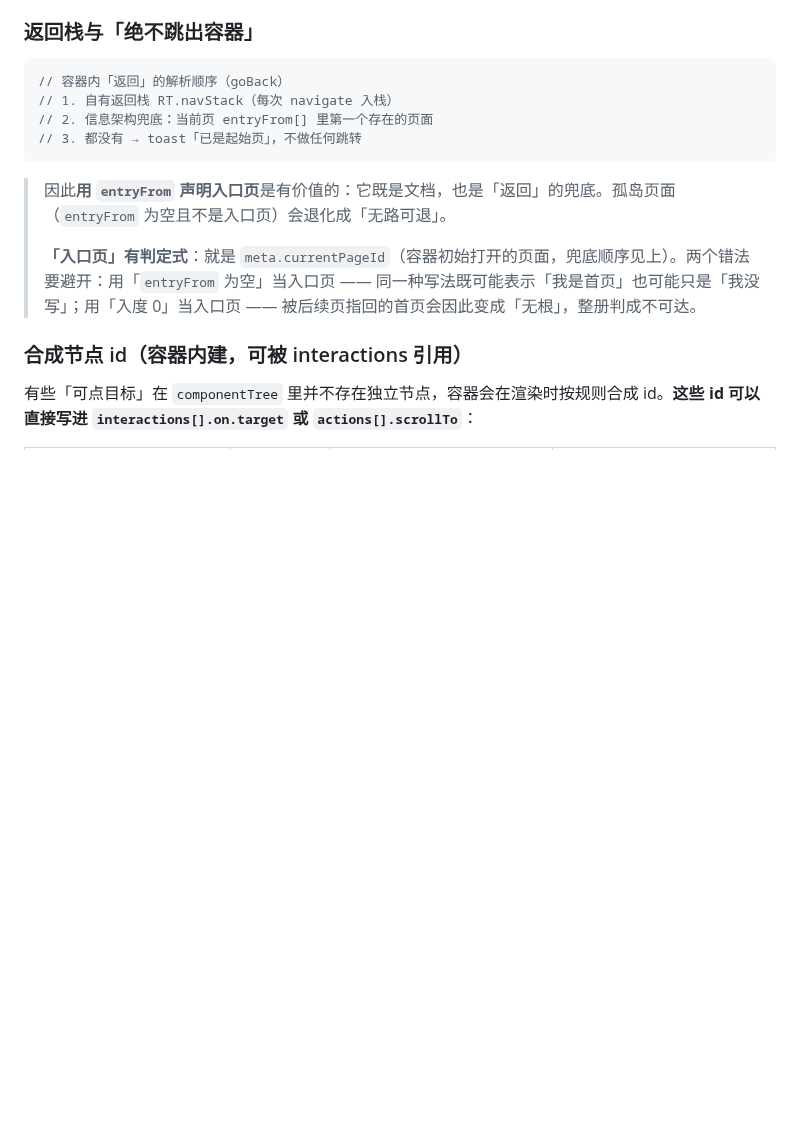
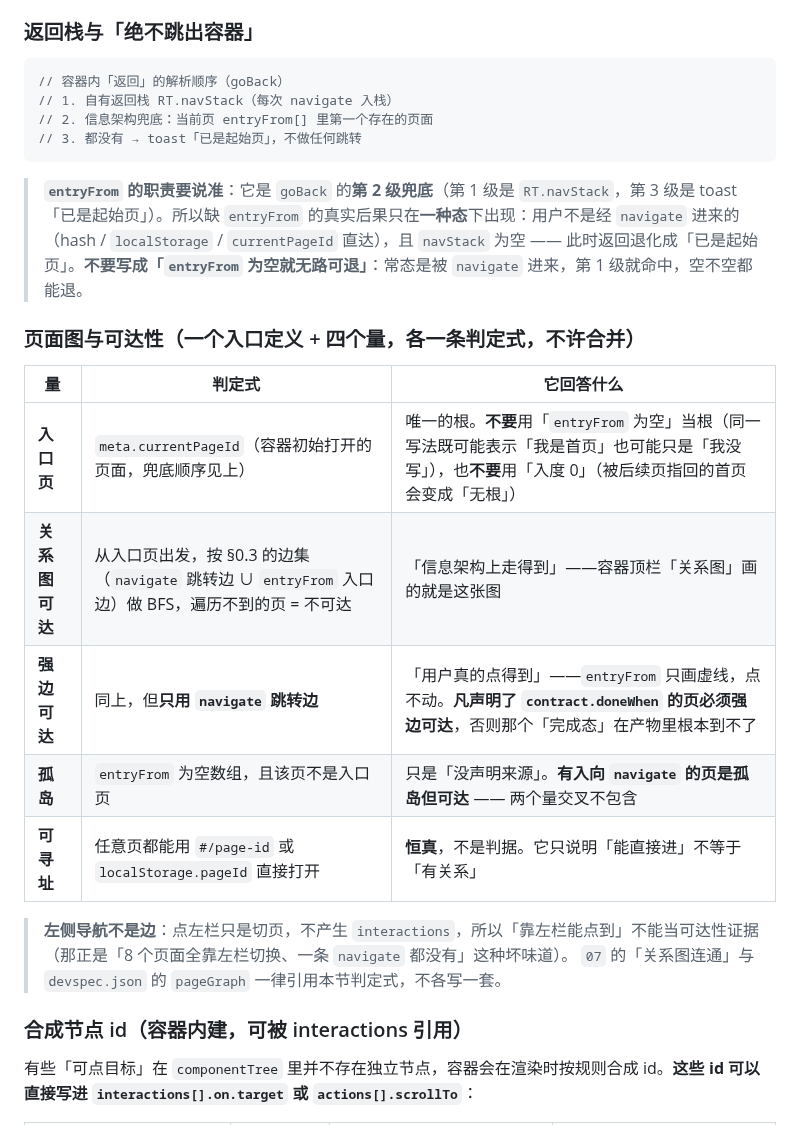
Before and after one commit to jiujiume81/XX-PRD, a Markdown page: references/04-container-schema.md, the part around the change. Rendered like a GitHub page; blank space fills up the shorter version.

Commit message:
docs(04,07): 页面图五个量各定判定式（入口页/关系图可达/强边可达/孤岛/可寻址），07 的「关系图连通」改为引用

````diff
--- a/references/04-container-schema.md
+++ b/references/04-container-schema.md
@@ -157,9 +157,20 @@
 // 3. 都没有 → toast「已是起始页」，不做任何跳转
 ```
 
-> 因此**用 `entryFrom` 声明入口页**是有价值的：它既是文档，也是「返回」的兜底。孤岛页面（`entryFrom` 为空且不是入口页）会退化成「无路可退」。
->
-> **「入口页」有判定式**：就是 `meta.currentPageId`（容器初始打开的页面，兜底顺序见上）。两个错法要避开：用「`entryFrom` 为空」当入口页 —— 同一种写法既可能表示「我是首页」也可能只是「我没写」；用「入度 0」当入口页 —— 被后续页指回的首页会因此变成「无根」，整册判成不可达。
+> **`entryFrom` 的职责要说准**：它是 `goBack` 的**第 2 级兜底**（第 1 级是 `RT.navStack`，第 3 级是 toast「已是起始页」）。所以缺 `entryFrom` 的真实后果只在**一种态**下出现：用户不是经 `navigate` 进来的（hash / `localStorage` / `currentPageId` 直达），且 `navStack` 为空 —— 此时返回退化成「已是起始页」。**不要写成「`entryFrom` 为空就无路可退」**：常态是被 `navigate` 进来，第 1 级就命中，空不空都能退。
+
+### 页面图与可达性（一个入口定义 + 四个量，各一条判定式，不许合并）
+
+| 量 | 判定式 | 它回答什么 |
+|---|---|---|
+| **入口页** | `meta.currentPageId`（容器初始打开的页面，兜底顺序见上） | 唯一的根。**不要**用「`entryFrom` 为空」当根（同一写法既可能表示「我是首页」也可能只是「我没写」），也**不要**用「入度 0」（被后续页指回的首页会变成「无根」） |
+| **关系图可达** | 从入口页出发，按 §0.3 的边集（`navigate` 跳转边 ∪ `entryFrom` 入口边）做 BFS，遍历不到的页 = 不可达 | 「信息架构上走得到」——容器顶栏「关系图」画的就是这张图 |
+| **强边可达** | 同上，但**只用 `navigate` 跳转边** | 「用户真的点得到」——`entryFrom` 只画虚线，点不动。**凡声明了 `contract.doneWhen` 的页必须强边可达**，否则那个「完成态」在产物里根本到不了 |
+| **孤岛** | `entryFrom` 为空数组，且该页不是入口页 | 只是「没声明来源」。**有入向 `navigate` 的页是孤岛但可达** —— 两个量交叉不包含 |
+| **可寻址** | 任意页都能用 `#/page-id` 或 `localStorage.pageId` 直接打开 | **恒真**，不是判据。它只说明「能直接进」不等于「有关系」 |
+
+> **左侧导航不是边**：点左栏只是切页，不产生 `interactions`，所以「靠左栏能点到」不能当可达性证据（那正是「8 个页面全靠左栏切换、一条 `navigate` 都没有」这种坏味道）。
+> `07` 的「关系图连通」与 `devspec.json` 的 `pageGraph` 一律引用本节判定式，不各写一套。
 
 ### 合成节点 id（容器内建，可被 interactions 引用）
 
````
Also changed, not shown: references/07-quality-and-examples.md (+1 -1 lines).
